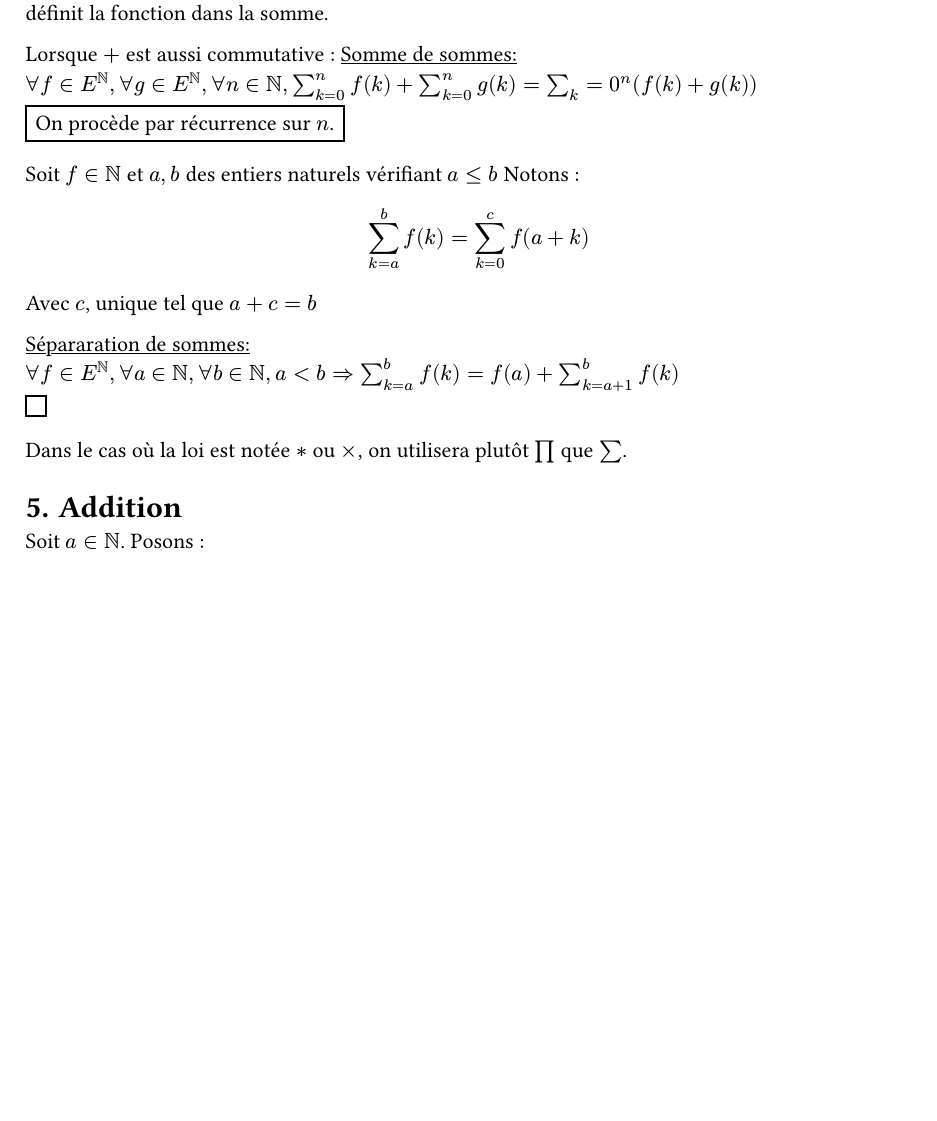
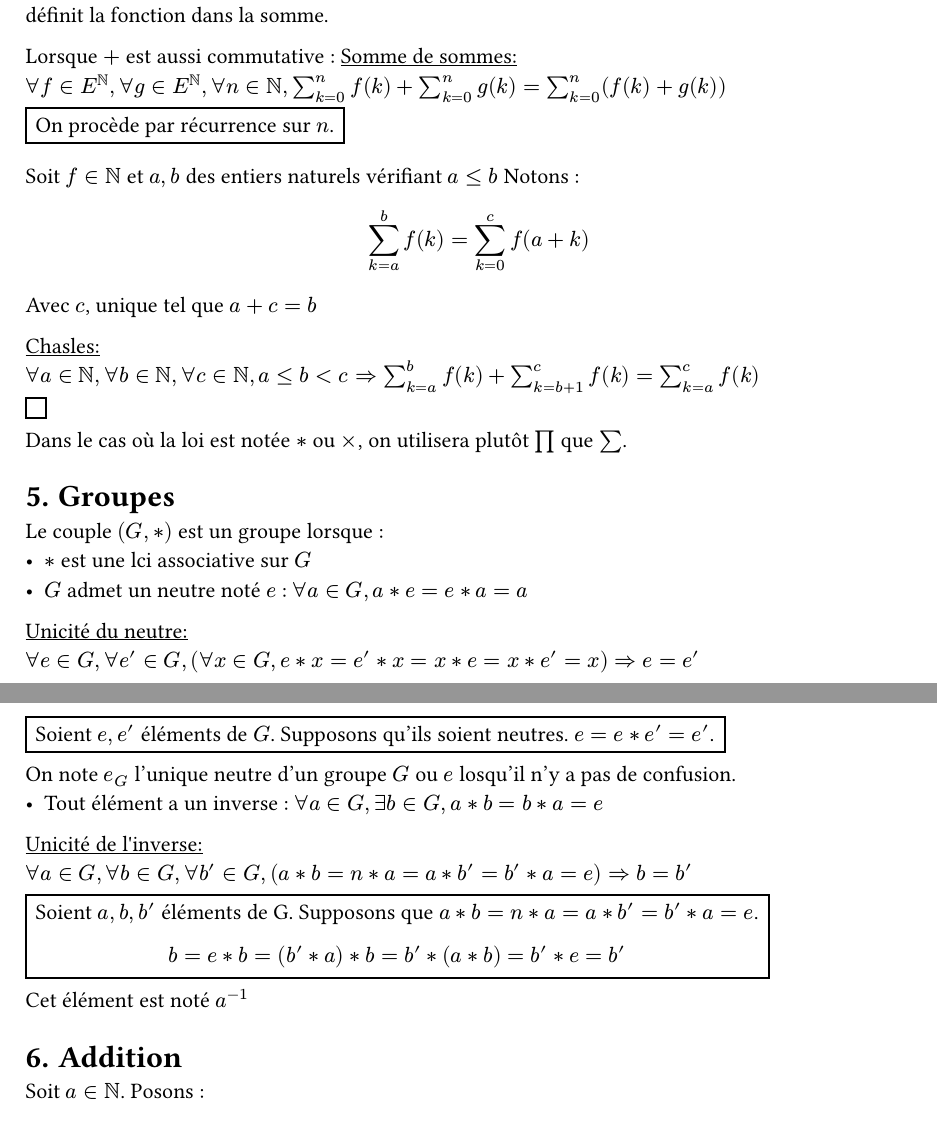
Before and after one commit to D3lta-2-1/ZFCtoDCD, a Typst document (n.typ): part of page 6 of 15 before the commit and two parts of pages 6 and 7 of 16 after it, the two joined at a grey line, cut so that both start at the same text, the shorter picture padded with empty space. Compiled offline with Typst 0.15.

Commit message:
définition groupe

```diff
--- a/n.typ
+++ b/n.typ
@@ -354,17 +354,37 @@ Notons :
 $ sum_(k=a)^b f(k) = sum_(k=0)^c f(a+k) $
 Avec $c$, unique tel que $a + c = b$
 
-#proof(
-  "Sépararation de sommes",
-  $forall f in E^NN, forall a in NN, forall b in NN, a < b => sum_(k=a)^b f(k) = f(a) + sum_(k=a+1)^b f(k) $
-  ,
+
+#proof("Chasles",
+  $forall a in NN, forall b in NN, forall c in NN, a <= b < c => sum_(k=a)^b f(k) + sum_(k=b+1)^c f(k) =
+  sum_(k=a)^c f(k)$,
   [
-    //todo** : récurrnce sur b
+    //todo** : récurrence sur c
   ]
 )
-
 Dans le cas où la loi est notée $*$ ou $times$, on utilisera plutôt $product$ que $sum$.
 
+= Groupes
+Le couple $(G, *)$ est un groupe lorsque :
+  - $*$ est une lci associative sur $G$
+  - $G$ admet un neutre noté $e$ : $forall a in G, a*e = e*a = a$
+#proof("Unicité du neutre",
+    $forall e in G, forall e' in G, (forall x in G, e*x = e'*x = x*e = x*e' = x) => e  =e'$,
+    [
+      Soient $e, e'$ éléments de $G$. Supposons qu'ils soient neutres. $e = e*e' = e'$.
+    ]
+,)
+On note $e_G$ l'unique neutre d'un groupe $G$ ou $e$ losqu'il n'y a pas de confusion.
+  - Tout élément a un inverse : $forall a in G, exists b in G, a*b = b*a  = e$
+  #proof("Unicité de l'inverse",
+    $forall a in G, forall b in G, forall b' in G, (a*b = n*a = a*b' = b'*a = e) => b = b'$
+  ,[
+    Soient $a, b, b'$ éléments de G. Supposons que $a*b = n*a = a*b' = b'*a = e$. \
+    $ b = e*b = (b'*a)*b = b'*(a*b) = b'*e = b' $
+  ])
+Cet élément est noté $a^(-1)$
+
+// todo**: définir la composition puis, pour tout ensemble, les bijections forment un groupe pour la composition.
 = Addition \
 
 Soit $a in NN$. Posons :
```
Also changed, not shown: n.typ (2 more changed lines).
